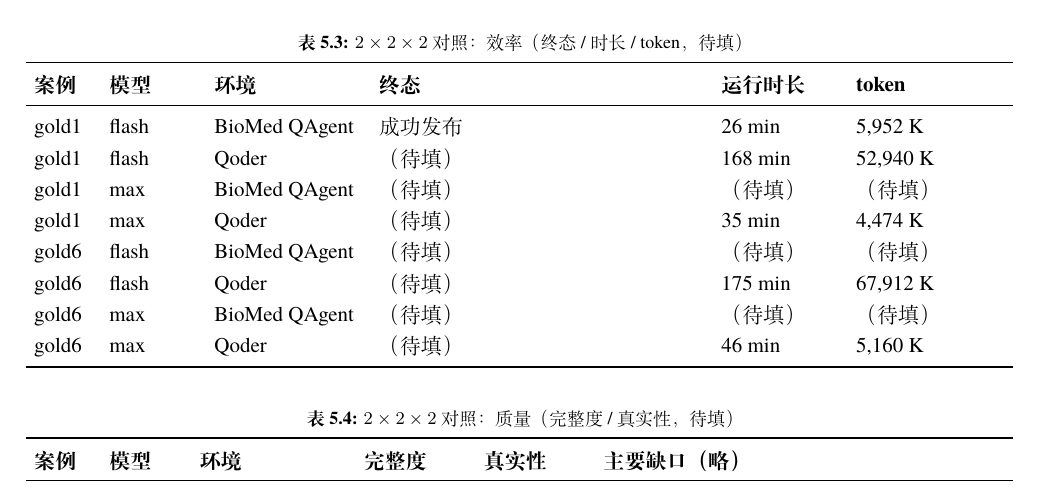
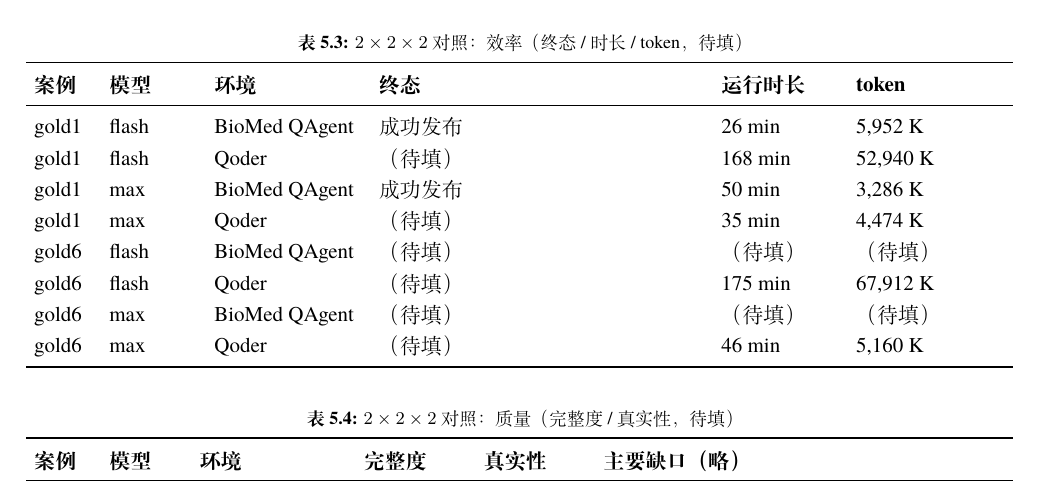
Before and after one commit to Lidozs55/BioMed-QAgent, a LaTeX thesis (docs/latex/main.tex, which reads docs/latex/chapters/ch05-experiments.tex): part of page 20 of 24, cut so that both start at the same text. Compiled offline with XeLaTeX; a missing font is replaced by an installed copy or a similar font.

Commit message:
docs(paper): fill gold1 max (qwen3.8-max-0902) efficiency row in ch5 factorial table

```diff
--- a/docs/latex/chapters/ch05-experiments.tex
+++ b/docs/latex/chapters/ch05-experiments.tex
@@ -119,7 +119,7 @@ token 消耗 & provider usage 口径的 token 总消耗；因 Qoder 侧所在百
 \endhead
 gold1 & flash & BioMed QAgent & 成功发布 & 26 min & 5{,}952 K \\
 gold1 & flash & Qoder & （待填） & 168 min & 52,940 K \\
-gold1 & max & BioMed QAgent & （待填） & （待填） & （待填） \\
+gold1 & max & BioMed QAgent & 成功发布 & 50 min & 3{,}286 K \\
 gold1 & max & Qoder & （待填） & 35 min & 4,474 K \\
 gold6 & flash & BioMed QAgent & （待填） & （待填） & （待填） \\
 gold6 & flash & Qoder & （待填） & 175 min & 67,912 K \\
```
